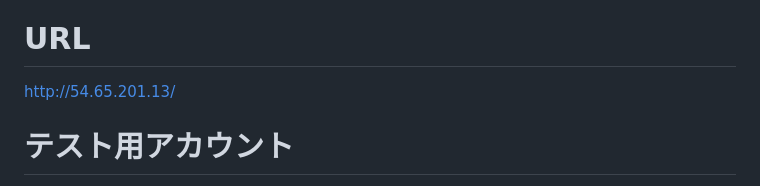
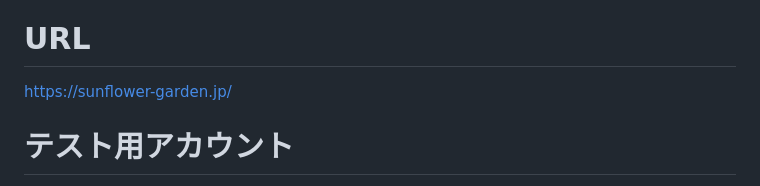
Before and after one commit to katsuya53/sunflower-garden53, a Markdown page: README.md, the part around the change. Rendered like a GitHub page.

```diff
--- a/README.md
+++ b/README.md
@@ -5,7 +5,7 @@ SUNFLOWER-GARDEN
 園芸の難しさを乗り越え、より楽しむことができる
 
 # URL
-http://54.65.201.13/
+https://sunflower-garden.jp/
 
 # テスト用アカウント
 メールアドレス : hanako@test.com
```
